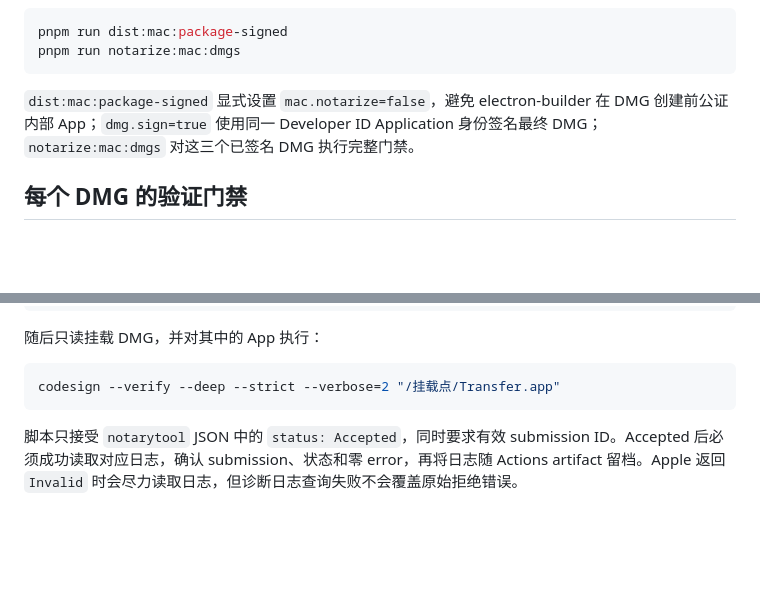
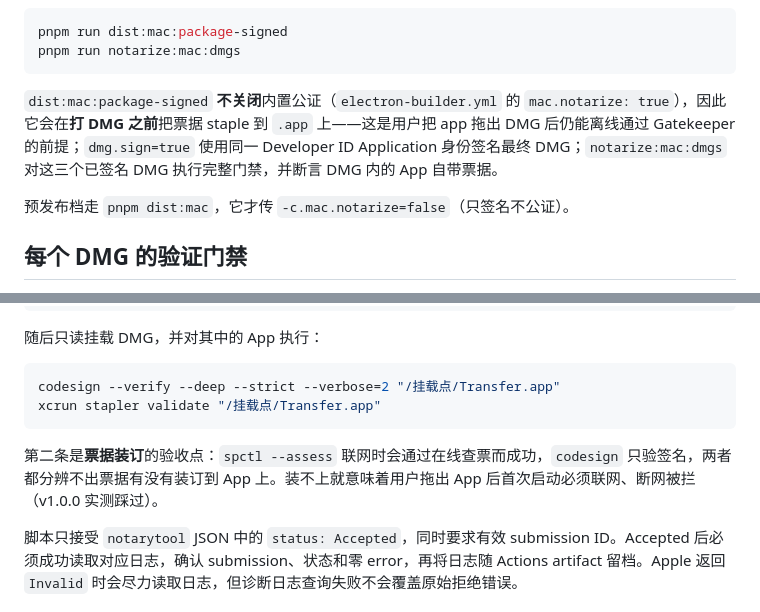
Before and after one commit to zhoulf1006/transfer, a Markdown page: docs/ops/mac-signing.md, 2 parts joined by grey strips. GitHub-like rendering; blank space fills up the shorter version.

Commit message:
docs(ops): 修正 mac-signing 里被 #31 作废的两处描述
#31 把内置公证从关改为开(票据必须在打 DMG 之前 staple 到 .app),但只改了
「签名、公证与 staple」节,「本地构建」与「每个 DMG 的验证门禁」两节还停在旧行为:

- 本地构建节仍称 dist:mac:package-signed 显式设置 mac.notarize=false —— 现在正好相反,
  该脚本不再传这个参数;传它的是预发布档的 dist:mac。
- 验证门禁节只列了 codesign --verify --deep,漏了脚本实际新增的 stapler validate
  <挂载点>/Transfer.app —— 而这条才是票据装订的唯一验收点。

````diff
--- a/docs/ops/mac-signing.md
+++ b/docs/ops/mac-signing.md
@@ -117,7 +117,9 @@ pnpm run dist:mac:package-signed
 pnpm run notarize:mac:dmgs
 ```
 
-`dist:mac:package-signed` 显式设置 `mac.notarize=false`，避免 electron-builder 在 DMG 创建前公证内部 App；`dmg.sign=true` 使用同一 Developer ID Application 身份签名最终 DMG；`notarize:mac:dmgs` 对这三个已签名 DMG 执行完整门禁。
+`dist:mac:package-signed` **不关闭**内置公证（`electron-builder.yml` 的 `mac.notarize: true`），因此它会在**打 DMG 之前**把票据 staple 到 `.app` 上——这是用户把 app 拖出 DMG 后仍能离线通过 Gatekeeper 的前提；`dmg.sign=true` 使用同一 Developer ID Application 身份签名最终 DMG；`notarize:mac:dmgs` 对这三个已签名 DMG 执行完整门禁，并断言 DMG 内的 App 自带票据。
+
+预发布档走 `pnpm dist:mac`，它才传 `-c.mac.notarize=false`（只签名不公证）。
 
 ## 每个 DMG 的验证门禁
 
@@ -159,7 +161,10 @@ spctl --assess \
 
 ```bash
 codesign --verify --deep --strict --verbose=2 "/挂载点/Transfer.app"
+xcrun stapler validate "/挂载点/Transfer.app"
 ```
+
+第二条是**票据装订**的验收点：`spctl --assess` 联网时会通过在线查票而成功，`codesign` 只验签名，两者都分辨不出票据有没有装订到 App 上。装不上就意味着用户拖出 App 后首次启动必须联网、断网被拦（v1.0.0 实测踩过）。
 
 脚本只接受 `notarytool` JSON 中的 `status: Accepted`，同时要求有效 submission ID。Accepted 后必须成功读取对应日志，确认 submission、状态和零 error，再将日志随 Actions artifact 留档。Apple 返回 `Invalid` 时会尽力读取日志，但诊断日志查询失败不会覆盖原始拒绝错误。
 
````
